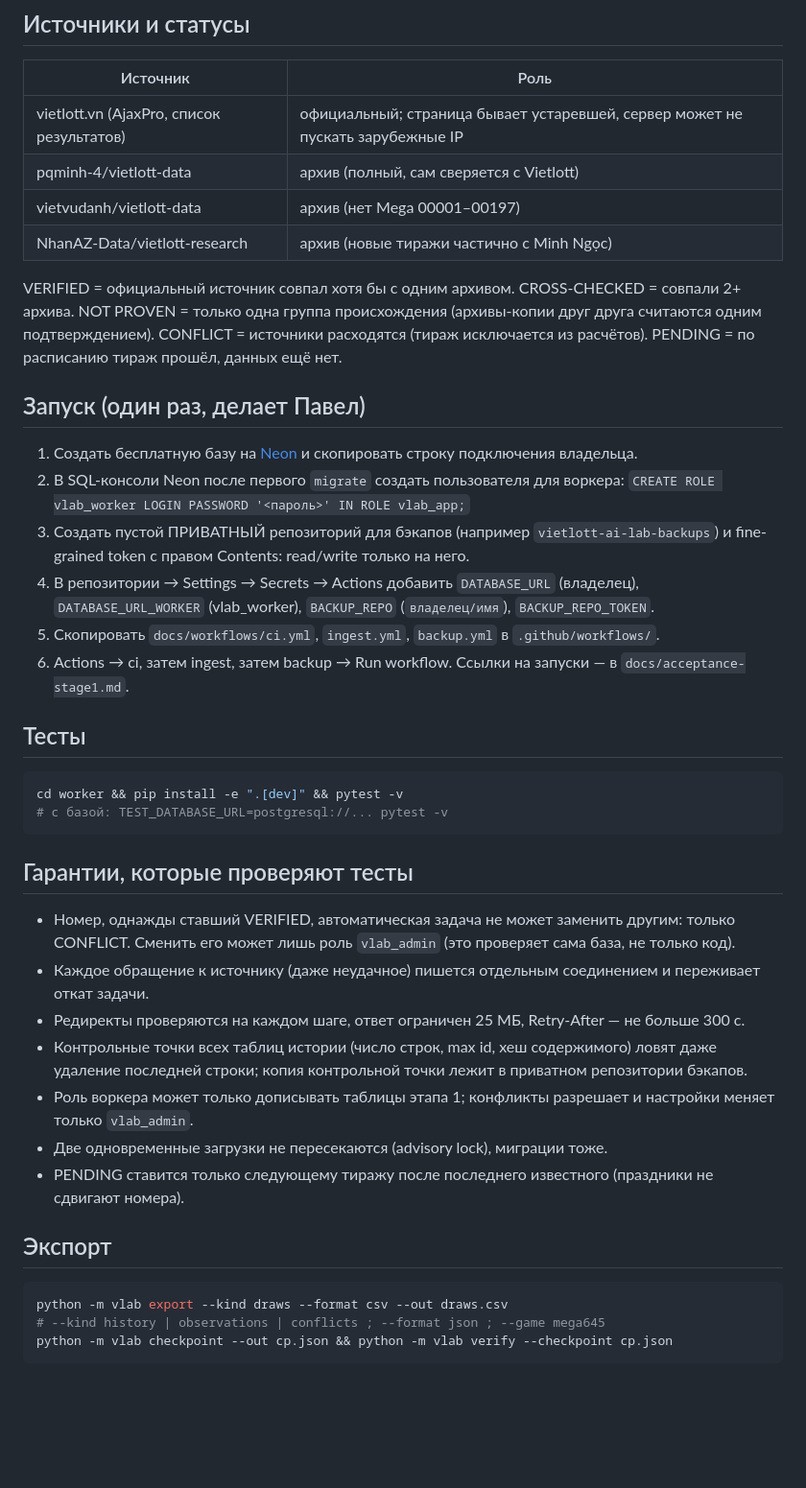
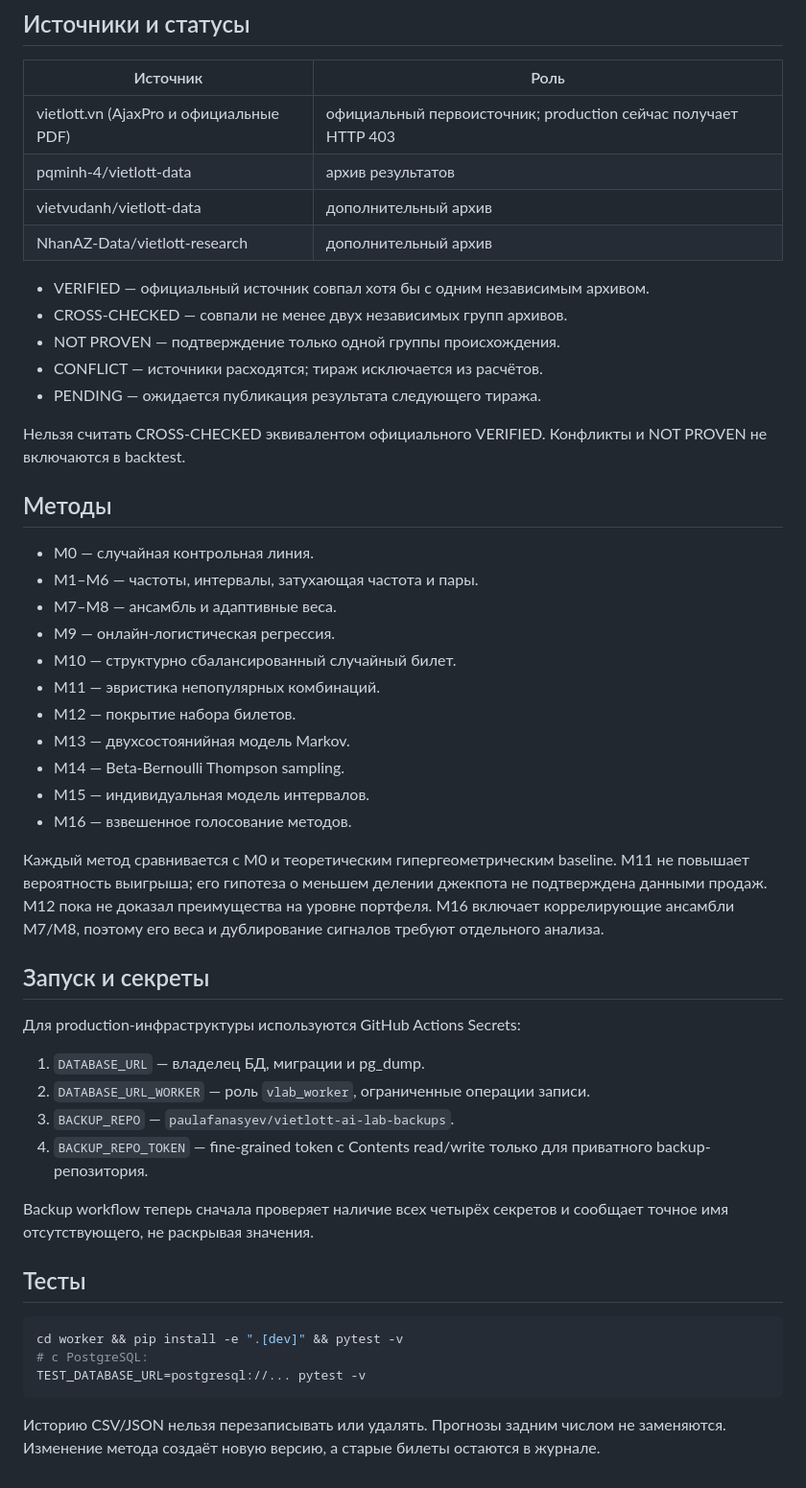
Before and after one commit to paulafanasyev/vietlott-ai-lab, a Markdown page: README.md, the part around one of its changes. Shown at 96% size. Rendered like a GitHub page; blank space fills up the shorter version.

Commit message:
Update README with verified production status and limitations

````diff
--- a/README.md
+++ b/README.md
@@ -26,50 +50,52 @@
 
 | Источник | Роль |
 |---|---|
-| vietlott.vn (AjaxPro, список результатов) | официальный; страница бывает устаревшей, сервер может не пускать зарубежные IP |
-| pqminh-4/vietlott-data | архив (полный, сам сверяется с Vietlott) |
-| vietvudanh/vietlott-data | архив (нет Mega 00001–00197) |
-| NhanAZ-Data/vietlott-research | архив (новые тиражи частично с Minh Ngọc) |
+| vietlott.vn (AjaxPro и официальные PDF) | официальный первоисточник; production сейчас получает HTTP 403 |
+| pqminh-4/vietlott-data | архив результатов |
+| vietvudanh/vietlott-data | дополнительный архив |
+| NhanAZ-Data/vietlott-research | дополнительный архив |
 
-VERIFIED = официальный источник совпал хотя бы с одним архивом. CROSS-CHECKED = совпали 2+ архива.
-NOT PROVEN = только одна группа происхождения (архивы-копии друг друга считаются одним подтверждением). CONFLICT = источники расходятся (тираж исключается из расчётов).
-PENDING = по расписанию тираж прошёл, данных ещё нет.
+- VERIFIED — официальный источник совпал хотя бы с одним независимым архивом.
+- CROSS-CHECKED — совпали не менее двух независимых групп архивов.
+- NOT PROVEN — подтверждение только одной группы происхождения.
+- CONFLICT — источники расходятся; тираж исключается из расчётов.
+- PENDING — ожидается публикация результата следующего тиража.
 
-## Запуск (один раз, делает Павел)
+Нельзя считать CROSS-CHECKED эквивалентом официального VERIFIED. Конфликты и NOT PROVEN не включаются в backtest.
 
-1. Создать бесплатную базу на [Neon](https://neon.tech) и скопировать строку подключения владельца.
-2. В SQL-консоли Neon после первого `migrate` создать пользователя для воркера:
-   `CREATE ROLE vlab_worker LOGIN PASSWORD '<пароль>' IN ROLE vlab_app;`
-3. Создать пустой ПРИВАТНЫЙ репозиторий для бэкапов (например `vietlott-ai-lab-backups`) и fine-grained token
-   с правом Contents: read/write только на него.
-4. В репозитории → Settings → Secrets → Actions добавить `DATABASE_URL` (владелец), `DATABASE_URL_WORKER`
-   (vlab_worker), `BACKUP_REPO` (`владелец/имя`), `BACKUP_REPO_TOKEN`.
-5. Скопировать `docs/workflows/ci.yml`, `ingest.yml`, `backup.yml` в `.github/workflows/`.
-6. Actions → ci, затем ingest, затем backup → Run workflow. Ссылки на запуски — в `docs/acceptance-stage1.md`.
+## Методы
+
+- M0 — случайная контрольная линия.
+- M1–M6 — частоты, интервалы, затухающая частота и пары.
+- M7–M8 — ансамбль и адаптивные веса.
+- M9 — онлайн-логистическая регрессия.
+- M10 — структурно сбалансированный случайный билет.
+- M11 — эвристика непопулярных комбинаций.
+- M12 — покрытие набора билетов.
+- M13 — двухсостоянийная модель Markov.
+- M14 — Beta-Bernoulli Thompson sampling.
+- M15 — индивидуальная модель интервалов.
+- M16 — взвешенное голосование методов.
+
+Каждый метод сравнивается с M0 и теоретическим гипергеометрическим baseline. M11 не повышает вероятность выигрыша; его гипотеза о меньшем делении джекпота не подтверждена данными продаж. M12 пока не доказал преимущества на уровне портфеля. M16 включает коррелирующие ансамбли M7/M8, поэтому его веса и дублирование сигналов требуют отдельного анализа.
+
+## Запуск и секреты
+
+Для production-инфраструктуры используются GitHub Actions Secrets:
+
+1. `DATABASE_URL` — владелец БД, миграции и pg_dump.
+2. `DATABASE_URL_WORKER` — роль `vlab_worker`, ограниченные операции записи.
+3. `BACKUP_REPO` — `paulafanasyev/vietlott-ai-lab-backups`.
+4. `BACKUP_REPO_TOKEN` — fine-grained token с Contents read/write только для приватного backup-репозитория.
+
+Backup workflow теперь сначала проверяет наличие всех четырёх секретов и сообщает точное имя отсутствующего, не раскрывая значения.
 
 ## Тесты
 
 ```bash
 cd worker && pip install -e ".[dev]" && pytest -v
-# с базой: TEST_DATABASE_URL=postgresql://... pytest -v
+# с PostgreSQL:
+TEST_DATABASE_URL=postgresql://... pytest -v
 ```
 
-## Гарантии, которые проверяют тесты
-
-- Номер, однажды ставший VERIFIED, автоматическая задача не может заменить другим: только CONFLICT.
-  Сменить его может лишь роль `vlab_admin` (это проверяет сама база, не только код).
-- Каждое обращение к источнику (даже неудачное) пишется отдельным соединением и переживает откат задачи.
-- Редиректы проверяются на каждом шаге, ответ ограничен 25 МБ, Retry-After — не больше 300 с.
-- Контрольные точки всех таблиц истории (число строк, max id, хеш содержимого) ловят даже удаление
-  последней строки; копия контрольной точки лежит в приватном репозитории бэкапов.
-- Роль воркера может только дописывать таблицы этапа 1; конфликты разрешает и настройки меняет только `vlab_admin`.
-- Две одновременные загрузки не пересекаются (advisory lock), миграции тоже.
-- PENDING ставится только следующему тиражу после последнего известного (праздники не сдвигают номера).
-
-## Экспорт
-
-```bash
-python -m vlab export --kind draws --format csv --out draws.csv
-# --kind history | observations | conflicts ; --format json ; --game mega645
-python -m vlab checkpoint --out cp.json && python -m vlab verify --checkpoint cp.json
-```
+Историю CSV/JSON нельзя перезаписывать или удалять. Прогнозы задним числом не заменяются. Изменение метода создаёт новую версию, а старые билеты остаются в журнале.
````
Also changed, not shown: other parts of README.md (+38 -14 lines).
